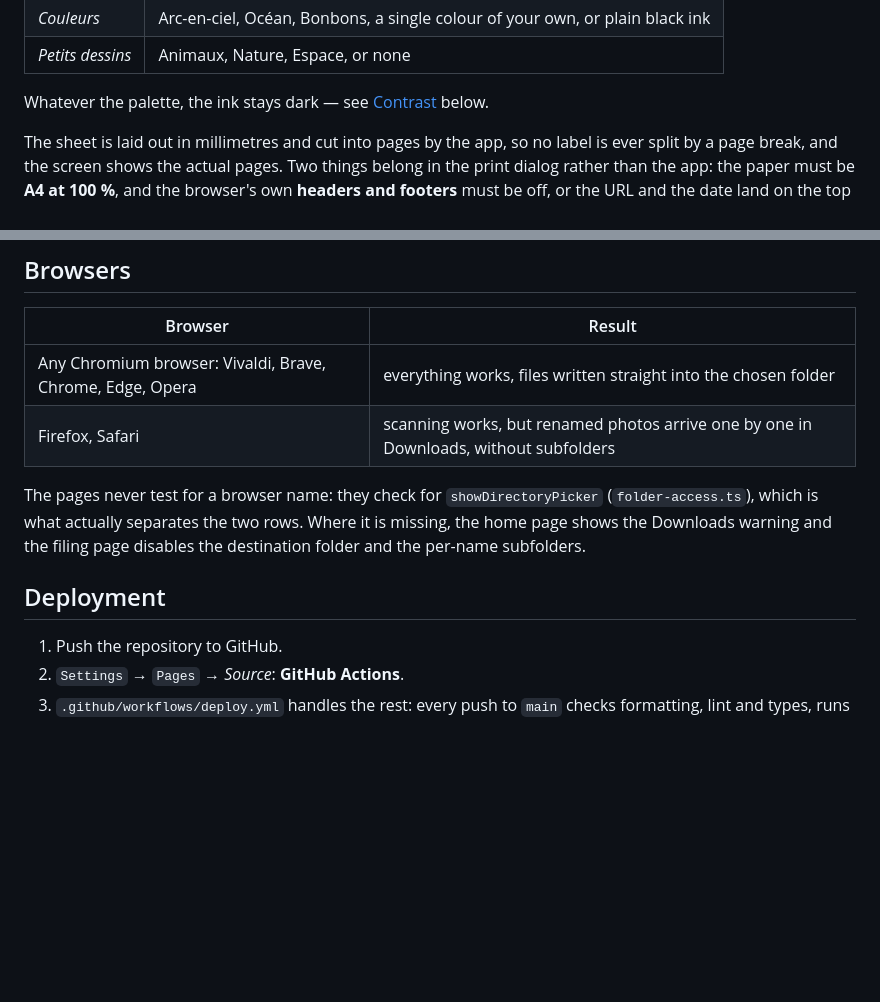
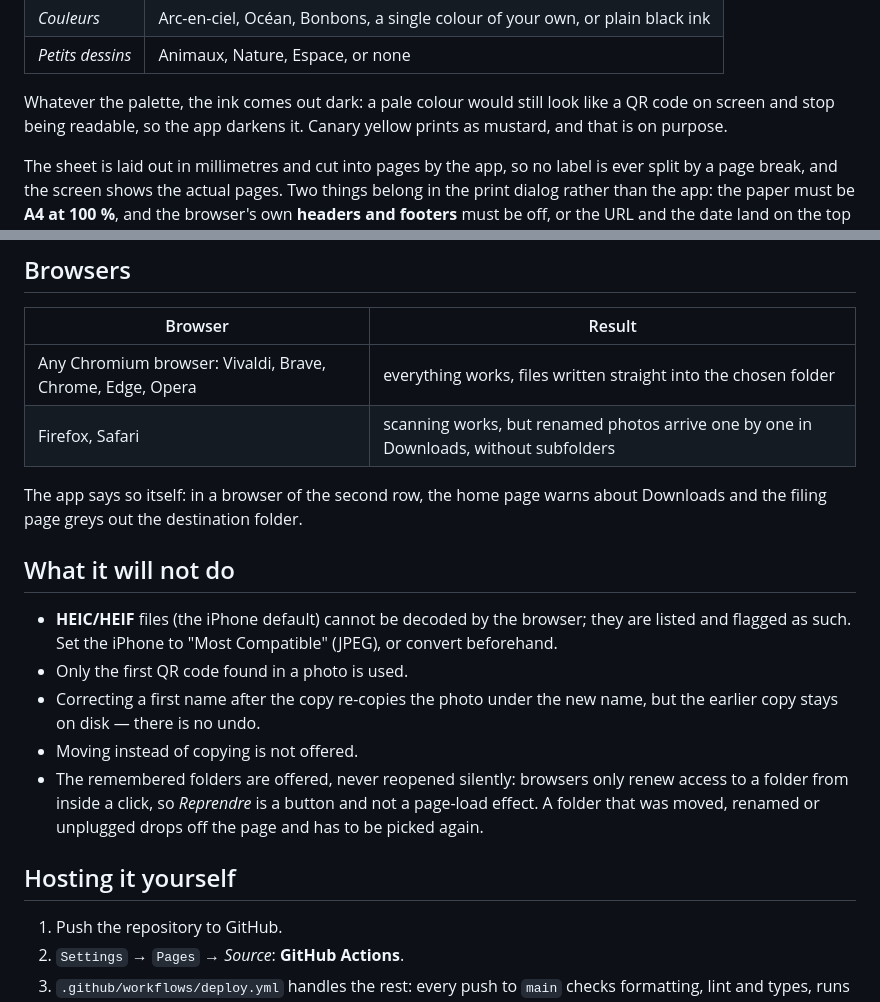
Before and after one commit to tetienne/zou, a Markdown page: README.md, 2 parts joined by grey strips. Drawn GitHub-style; blank space fills up the shorter version.

```diff
--- a/README.md
+++ b/README.md
@@ -32,7 +32,9 @@ between sessions:
 | _Couleurs_       | Arc-en-ciel, Océan, Bonbons, a single colour of your own, or plain black ink |
 | _Petits dessins_ | Animaux, Nature, Espace, or none                                             |
 
-Whatever the palette, the ink stays dark — see [Contrast](#contrast) below.
+Whatever the palette, the ink comes out dark: a pale colour would still look
+like a QR code on screen and stop being readable, so the app darkens it. Canary
+yellow prints as mustard, and that is on purpose.
 
 The sheet is laid out in millimetres and cut into pages by the app, so no label
 is ever split by a page break, and the screen shows the actual pages. Two things
@@ -76,12 +78,24 @@ of the photos in the folder, not the order the gallery displays them in.
 | Any Chromium browser: Vivaldi, Brave, Chrome, Edge, Opera | everything works, files written straight into the chosen folder                       |
 | Firefox, Safari                                           | scanning works, but renamed photos arrive one by one in Downloads, without subfolders |
 
-The pages never test for a browser name: they check for `showDirectoryPicker`
-(`folder-access.ts`), which is what actually separates the two rows. Where it is
-missing, the home page shows the Downloads warning and the filing page disables
-the destination folder and the per-name subfolders.
+The app says so itself: in a browser of the second row, the home page warns about
+Downloads and the filing page greys out the destination folder.
 
-## Deployment
+## What it will not do
+
+- **HEIC/HEIF** files (the iPhone default) cannot be decoded by the browser;
+  they are listed and flagged as such. Set the iPhone to "Most Compatible"
+  (JPEG), or convert beforehand.
+- Only the first QR code found in a photo is used.
+- Correcting a first name after the copy re-copies the photo under the new name,
+  but the earlier copy stays on disk — there is no undo.
+- Moving instead of copying is not offered.
+- The remembered folders are offered, never reopened silently: browsers only
+  renew access to a folder from inside a click, so _Reprendre_ is a button and
+  not a page-load effect. A folder that was moved, renamed or unplugged drops
+  off the page and has to be picked again.
+
+## Hosting it yourself
 
 1. Push the repository to GitHub.
 2. `Settings` → `Pages` → _Source_: **GitHub Actions**.
```
Also changed, not shown: other parts of README.md (+7 -72 lines), CLAUDE.md (+35 -6 lines).
